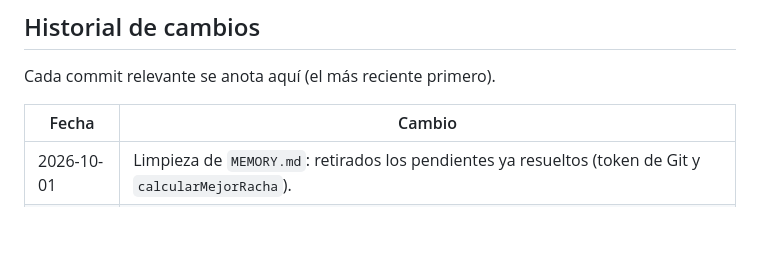
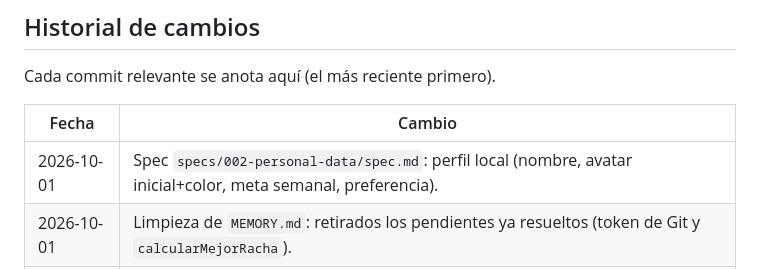
Before and after one commit to NikkenGP/diario-estudio, a Markdown page: README.md, the part around the change. Drawn GitHub-style; blank space fills up the shorter version.

Commit message:
docs: spec 002 de datos personales del usuario

```diff
--- a/README.md
+++ b/README.md
@@ -82,6 +82,7 @@ Cada commit relevante se anota aquí (el más reciente primero).
 
 | Fecha | Cambio |
 |---|---|
+| 2026-10-01 | Spec `specs/002-personal-data/spec.md`: perfil local (nombre, avatar inicial+color, meta semanal, preferencia). |
 | 2026-10-01 | Limpieza de `MEMORY.md`: retirados los pendientes ya resueltos (token de Git y `calcularMejorRacha`). |
 | 2026-10-01 | `AGENTS.md` alineado con el código: clave `sesiones`, `{fecha, tema, minutos}`, stack real y verificación con `node --test`. |
 | 2026-10-01 | Corrección de `calcularMejorRacha`: fechas locales sin UTC ni milisegundos (skill `local-dates`). |
```
Also changed, not shown: MEMORY.md (+2 -0 lines), specs/002-personal-data/spec.md (added, +208 -0 lines).
